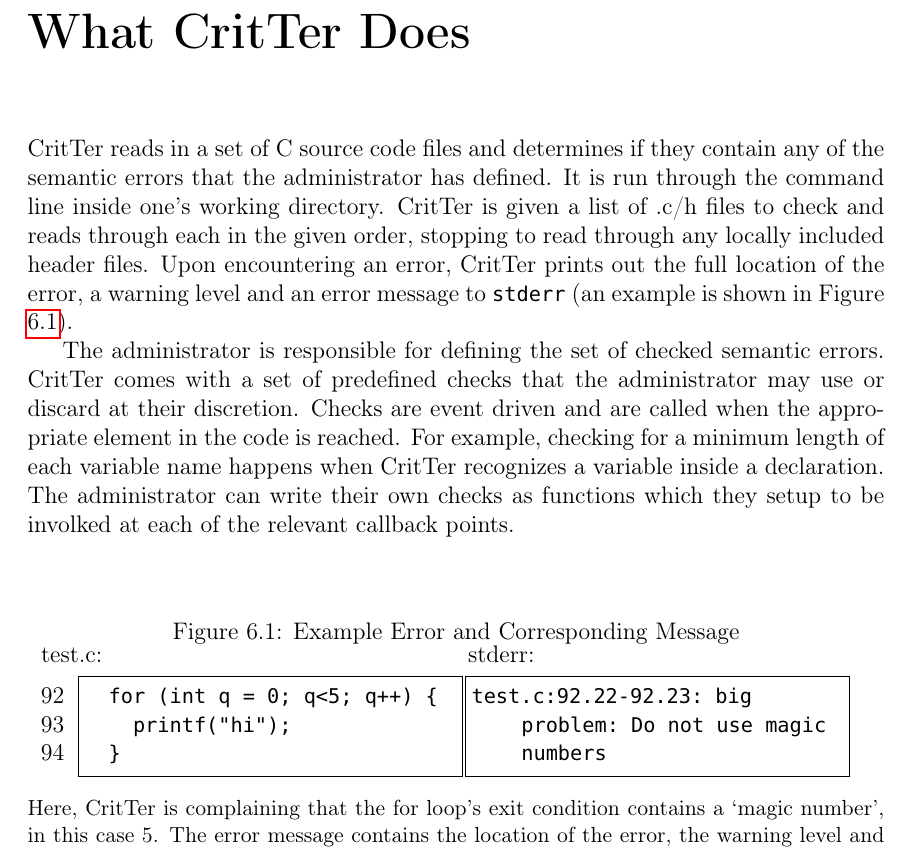
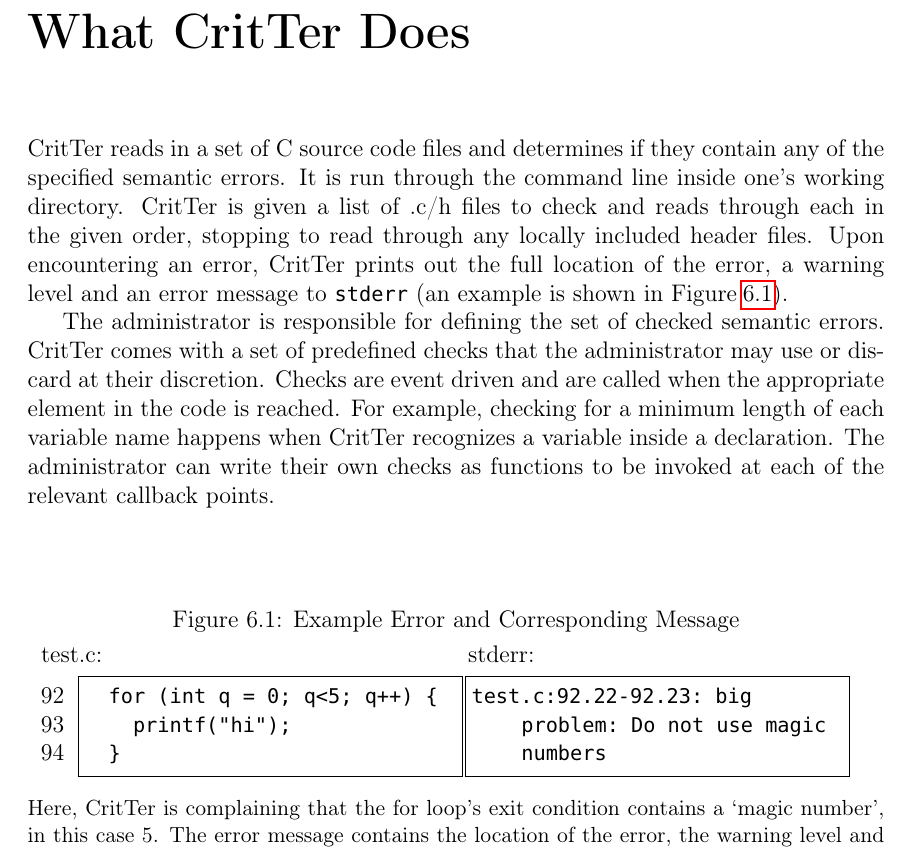
Before and after one commit to esr2/critter, a LaTeX thesis (Thesis.tex): part of page 21 of 25, cut so that both start at the same text. Compiled offline with pdfLaTeX; a missing font is replaced by an installed copy or a similar font.

Commit message:
cleaned up some of the what it does section

```diff
--- a/Thesis.tex
+++ b/Thesis.tex
@@ -487,7 +487,7 @@ actual beginning of the construct.
 \chapter{What \programName Does}
 
 \programName reads in a set of C source code files and determines if they contain any of the
-semantic errors that the administrator has defined. It is run through the command line inside one's
+specified semantic errors. It is run through the command line inside one's
 working directory. \programName is given a list of .c/h files to check and reads through each in the
 given order, stopping to read through any locally included header files. Upon encountering an error,
 \programName prints out the full location of the error, a warning level and an error message to
@@ -496,6 +496,7 @@ given order, stopping to read through any locally included header files. Upon en
 \begin{figure}
 \caption{Example Error and Corresponding Message}
 \label{errorExample}
+\vspace{2mm}
 \begin{minipage}[b]{0.5\textwidth}
 \hspace{1mm} test.c:
 \begin{lstlisting}[numbers=left, firstnumber=92,xleftmargin=1cm]
@@ -519,7 +520,7 @@ comes with a set of predefined checks that the administrator may use or discard
 Checks are event driven and are called when the appropriate element in the code is reached. For
 example, checking for a minimum length of each variable name happens when \programName
 recognizes a variable inside a declaration. The administrator can write their own checks as functions
-which they setup to be involked at each of the relevant callback points.
+to be invoked at each of the relevant callback points.
 
 \chapter{How \programName Works}
 
```
